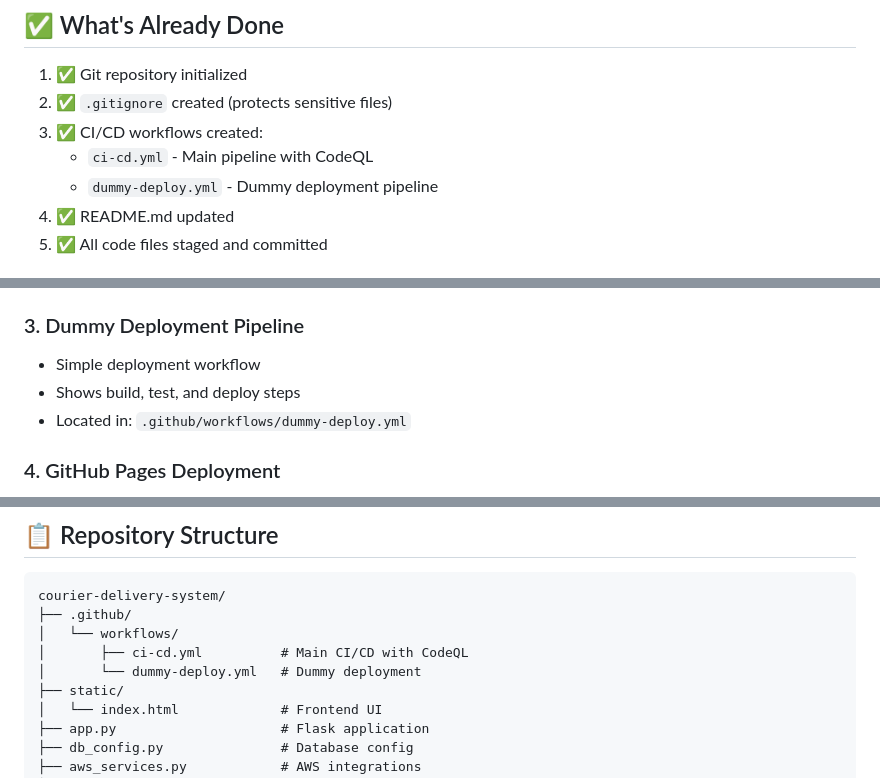
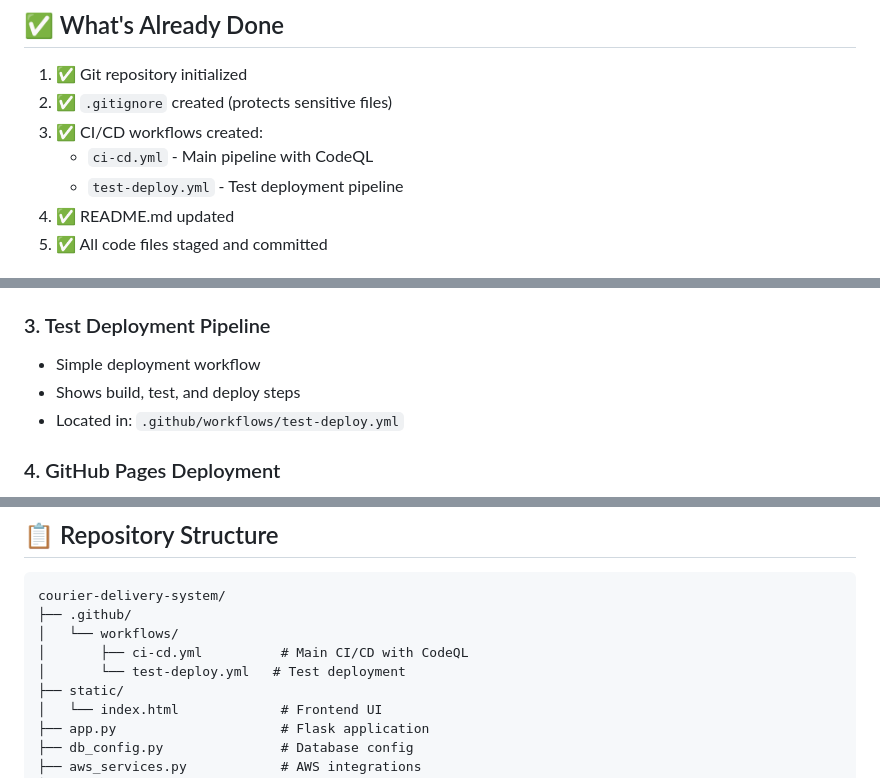
Before and after one commit to AbhishekSharmaIE/courier-delivery-system, a Markdown page: GITHUB_SETUP.md, 3 parts joined by grey strips. Rendered like a GitHub page.

Commit message:
Update GITHUB_SETUP.md: rename dummy to test deployment

```diff
--- a/GITHUB_SETUP.md
+++ b/GITHUB_SETUP.md
@@ -6,7 +6,7 @@
 2. ✅ `.gitignore` created (protects sensitive files)
 3. ✅ CI/CD workflows created:
    - `ci-cd.yml` - Main pipeline with CodeQL
-   - `dummy-deploy.yml` - Dummy deployment pipeline
+   - `test-deploy.yml` - Test deployment pipeline
 4. ✅ README.md updated
 5. ✅ All code files staged and committed
 
@@ -69,10 +69,10 @@ These sensitive files are **NOT** pushed to GitHub:
 - Tests application structure
 - Located in: `.github/workflows/ci-cd.yml`
 
-### 3. Dummy Deployment Pipeline
+### 3. Test Deployment Pipeline
 - Simple deployment workflow
 - Shows build, test, and deploy steps
-- Located in: `.github/workflows/dummy-deploy.yml`
+- Located in: `.github/workflows/test-deploy.yml`
 
 ### 4. GitHub Pages Deployment
 - Deploys static UI to GitHub Pages
@@ -101,7 +101,7 @@ courier-delivery-system/
 ├── .github/
 │   └── workflows/
 │       ├── ci-cd.yml          # Main CI/CD with CodeQL
-│       └── dummy-deploy.yml   # Dummy deployment
+│       └── test-deploy.yml   # Test deployment
 ├── static/
 │   └── index.html             # Frontend UI
 ├── app.py                     # Flask application
```
Also changed, not shown: other parts of GITHUB_SETUP.md (+1 -1 lines).
